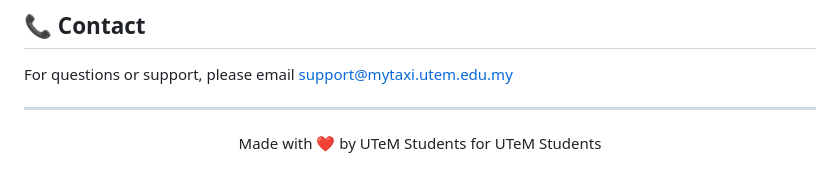
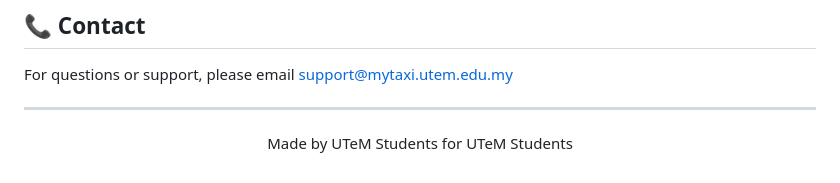
Before and after one commit to WyOoi/Assignement-BERR2243, a Markdown page: README.md, the part around the change. GitHub-like rendering.

```diff
--- a/README.md
+++ b/README.md
@@ -269,5 +269,5 @@ For questions or support, please email support@mytaxi.utem.edu.my
 ---
 
 <p align="center">
-  Made with ❤️ by UTeM Students for UTeM Students
+  Made by UTeM Students for UTeM Students
 </p>
```
